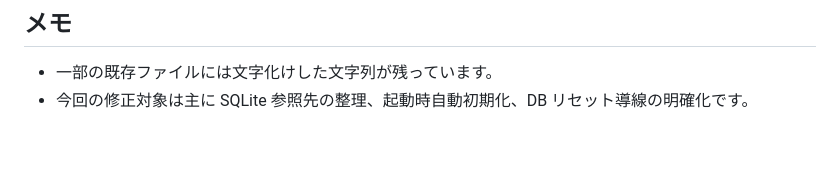
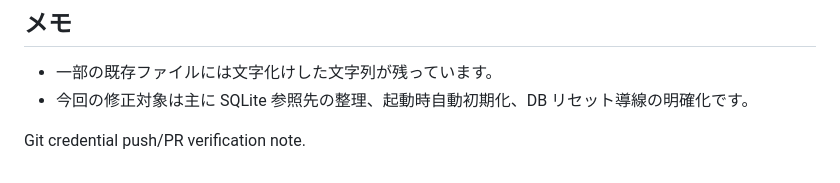
Before and after one commit to Cloy-9609/eikan-database, a Markdown page: README.md, the part around the change. GitHub-like rendering; blank space fills up the shorter version.

Commit message:
test git credential PR flow

```diff
--- a/README.md
+++ b/README.md
@@ -142,3 +142,5 @@ docs/                       設計・要件・レビュー記録
 
 - 一部の既存ファイルには文字化けした文字列が残っています。
 - 今回の修正対象は主に SQLite 参照先の整理、起動時自動初期化、DB リセット導線の明確化です。
+
+Git credential push/PR verification note.
```
